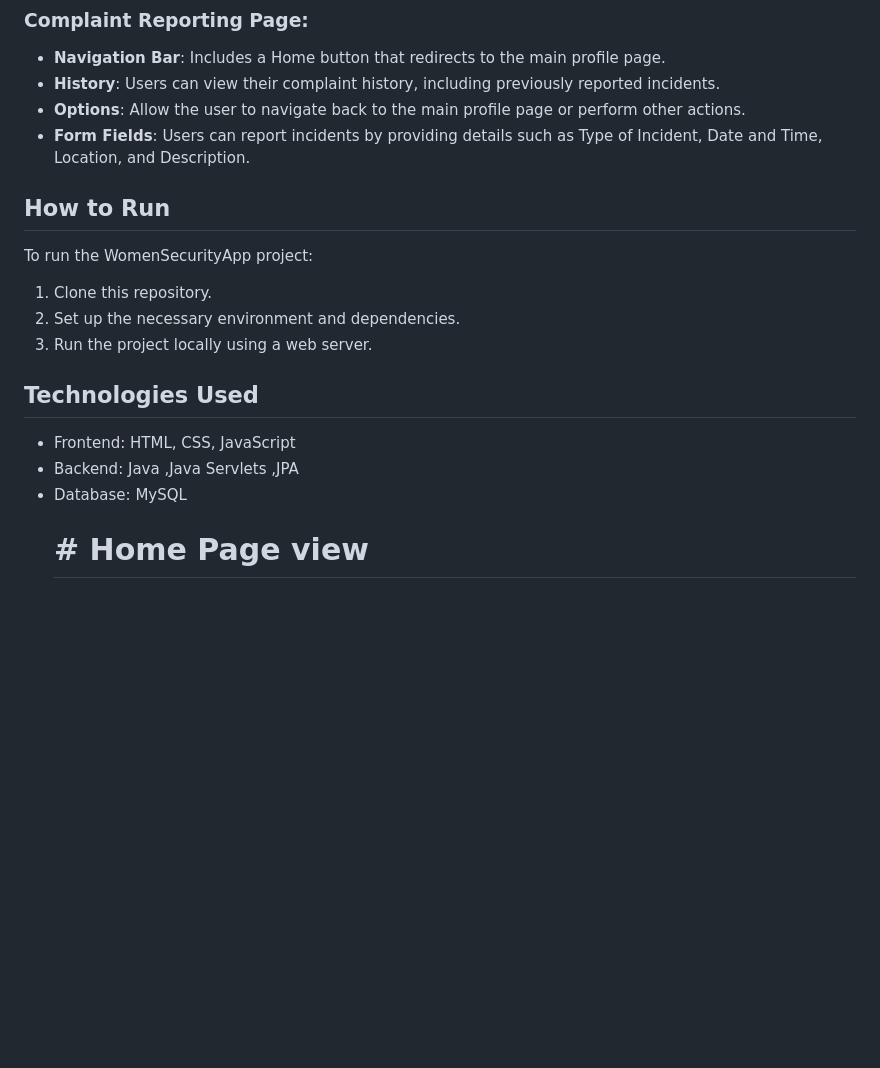
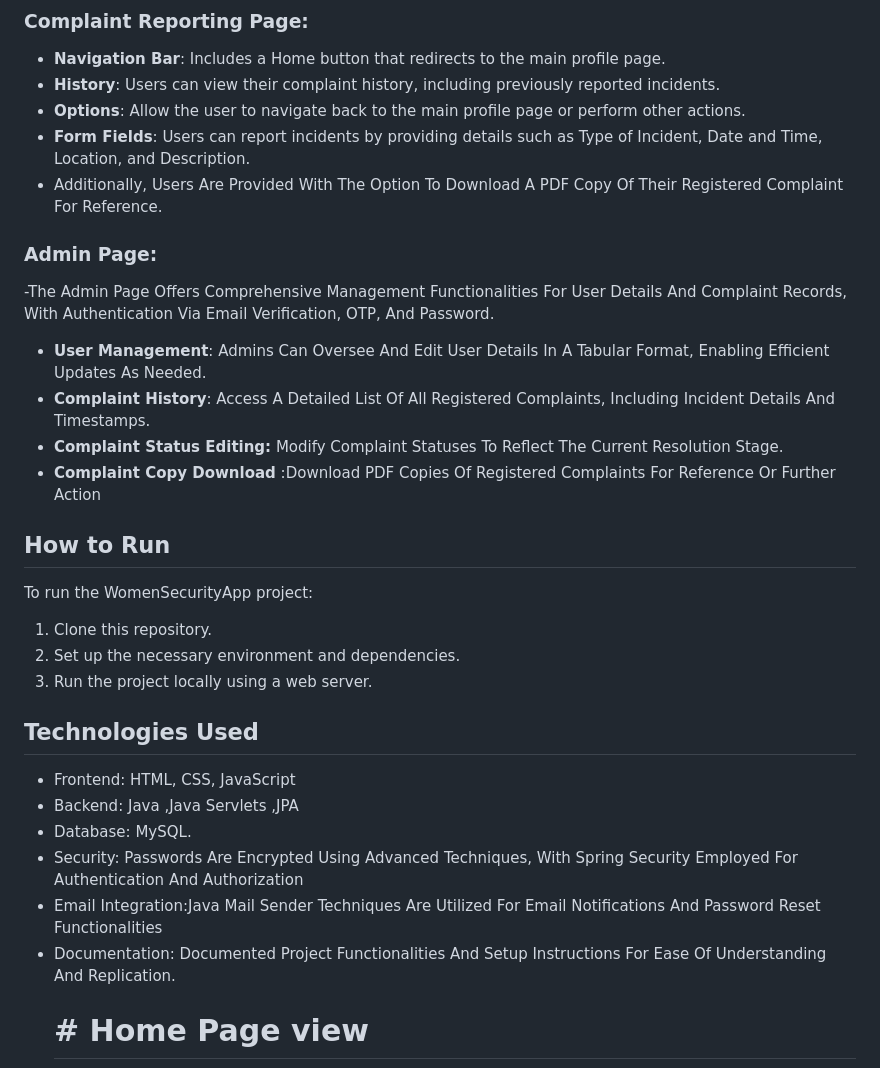
Before and after one commit to ravikumarxworkz/ProjectNuggets, a Markdown page: WomenSecurityApp/README.md, the part around the change printed below. GitHub-like rendering; blank space fills up the shorter version.

```diff
--- a/WomenSecurityApp/README.md
+++ b/WomenSecurityApp/README.md
@@ -51,6 +56,13 @@ WomenSecurityApp is a web application aimed at providing security features for w
 - **History**: Users can view their complaint history, including previously reported incidents.
 - **Options**: Allow the user to navigate back to the main profile page or perform other actions.
 - **Form Fields**: Users can report incidents by providing details such as Type of Incident, Date and Time, Location, and Description.
+- Additionally, Users Are Provided With The Option To Download A PDF Copy Of Their Registered Complaint For Reference.
+### Admin Page:
+-The Admin Page Offers Comprehensive Management Functionalities For User Details And Complaint Records, With Authentication Via Email Verification, OTP, And Password.
+- **User Management**: Admins Can Oversee And Edit User Details In A Tabular Format, Enabling Efficient Updates As Needed.
+- **Complaint History**: Access A Detailed List Of All Registered Complaints, Including Incident Details And Timestamps.
+- **Complaint Status Editing:** Modify Complaint Statuses To Reflect The Current Resolution Stage.
+- **Complaint Copy Download** :Download PDF Copies Of Registered Complaints For Reference Or Further Action
 
 
 ## How to Run
@@ -62,7 +74,10 @@ To run the WomenSecurityApp project:
 ## Technologies Used
 - Frontend: HTML, CSS, JavaScript
 - Backend:  Java ,Java Servlets ,JPA
-- Database:  MySQL
+- Database:  MySQL.
+- Security: Passwords Are Encrypted Using Advanced Techniques, With Spring Security Employed For Authentication And Authorization
+- Email Integration:Java Mail Sender Techniques Are Utilized For Email Notifications And Password Reset Functionalities
+- Documentation: Documented Project Functionalities And Setup Instructions For Ease Of Understanding And Replication.
     # # Home Page view
  <img src="https://github.com/ravikumarxworkz/ProjectNuggets/blob/main/WomenSecurityApp/image/main%20page.png" alt="Home Page view" >
 
```
Also changed, not shown: other parts of WomenSecurityApp/README.md (+17 -12 lines).
